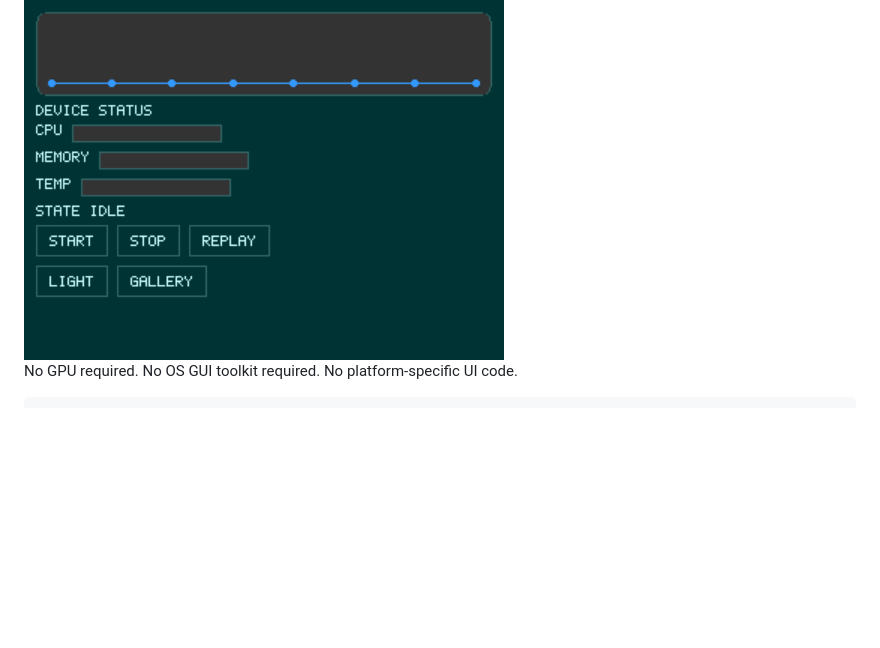
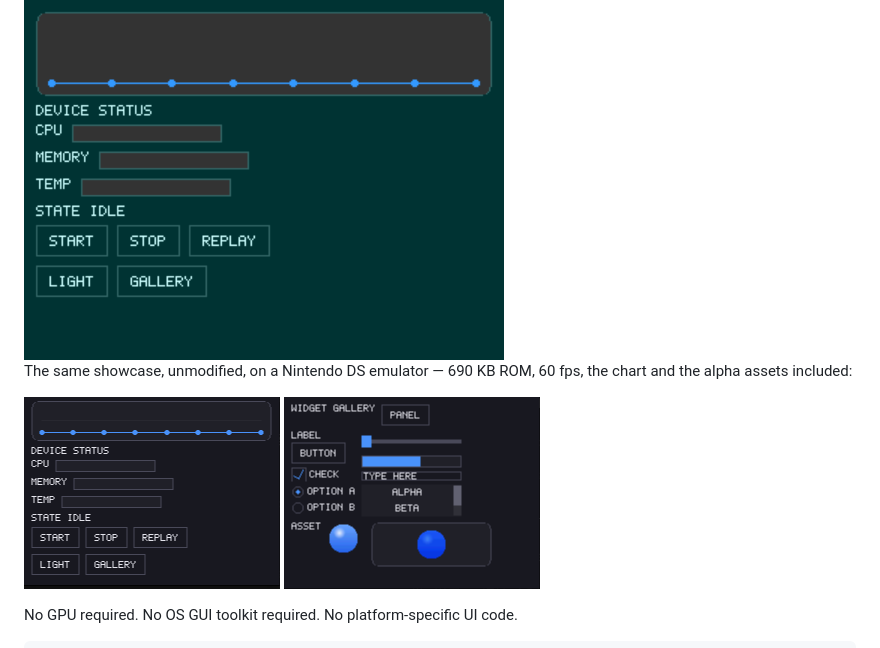
Before and after one commit to tyouhyou/imprint, a Markdown page: README.md, the part around the change. Drawn GitHub-style; pictures changed too: assets/showcase/nds.png, assets/showcase/nds_gallery.png (added); blank space fills up the shorter version.

```diff
--- a/README.md
+++ b/README.md
@@ -20,6 +20,13 @@ preview on your PC, then ship the very same code to the device.
 **[Try it live in your browser](https://tyouhyou.github.io/imprint/)** — the page above runs the WebAssembly build; the Nintendo DS frame comes from the same source compiled with devkitARM.
 
 <img src="assets/showcase/showcase.gif" width="480" alt="The showcase app recorded frame by frame: boots dark while the chart reveals itself, START fills the progress bars, REPLAY replays the chart, the light widget gallery with its shadow-card assets, back to dark">
+
+The same showcase, unmodified, on a Nintendo DS emulator — 690 KB ROM, 60 fps, the chart and the alpha assets included:
+
+<p>
+  <img src="assets/showcase/nds.png" width="256" alt="The showcase hero page on NDS: dark theme, the chart with its anti-aliased curve">
+  <img src="assets/showcase/nds_gallery.png" width="256" alt="The showcase widget gallery on NDS: all widgets plus the ball and shadow-card assets">
+</p>
 
 No GPU required. No OS GUI toolkit required. No platform-specific UI code.
 
```
Also changed, not shown: README.ja.md (+7 -0 lines), README.zh-CN.md (+7 -0 lines).
